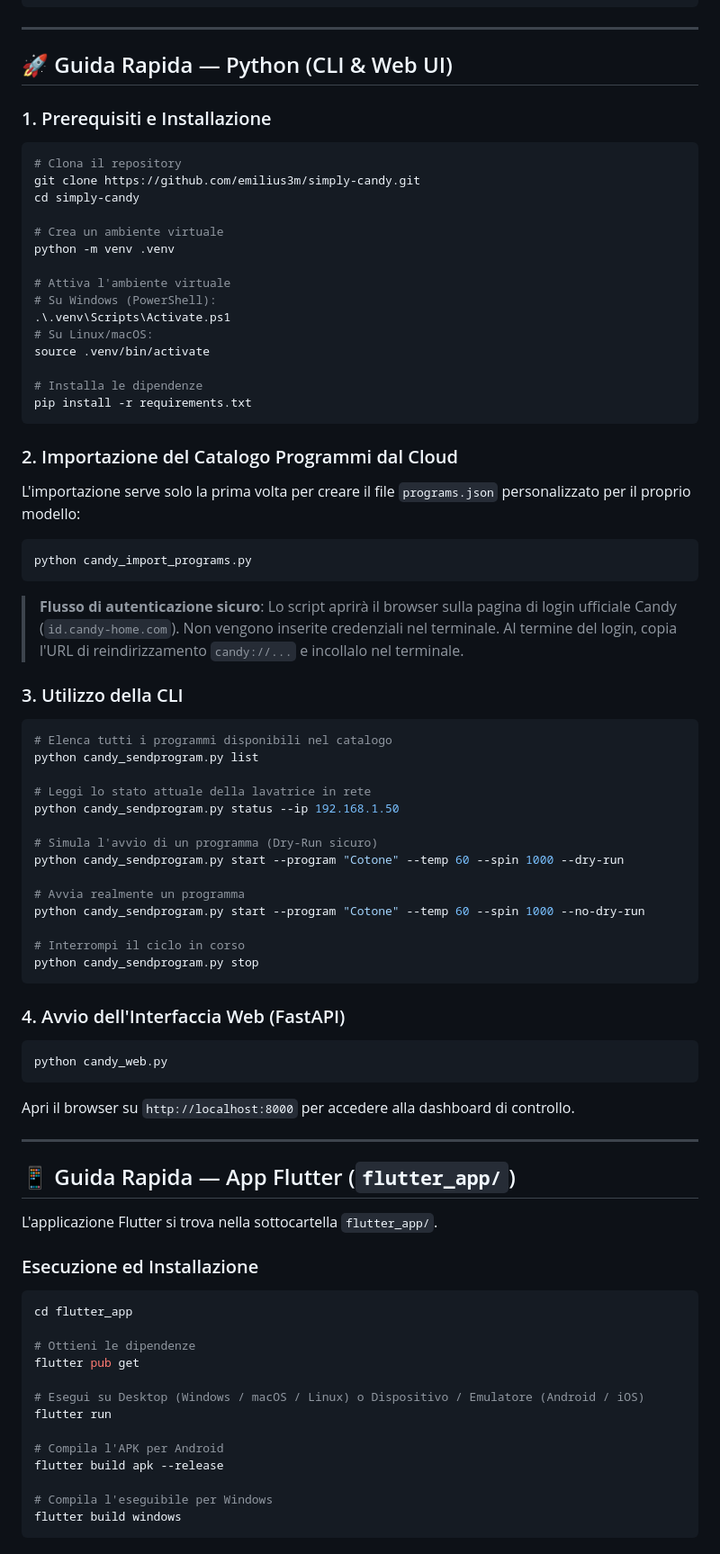
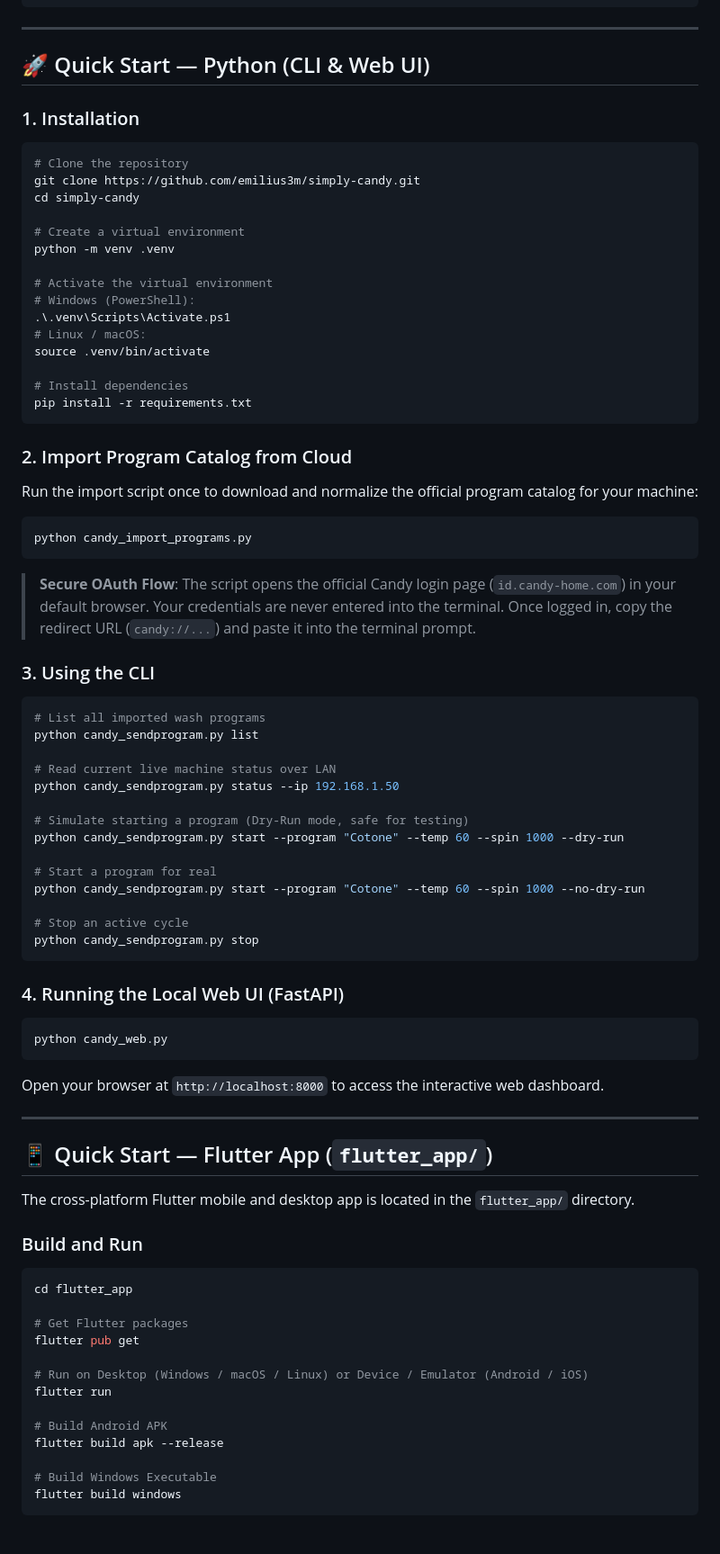
Before and after one commit to emilius3m/simply-candy, a Markdown page: README.md, the part around one of its changes. Shown at 90% size. Rendered like a GitHub page.

Commit message:
docs: translate README.md into English

````diff
--- a/README.md
+++ b/README.md
@@ -72,85 +72,85 @@ Il progetto include sia **strumenti CLI / API in Python** sia una **App nativa i
 
 ---
 
-## 🚀 Guida Rapida — Python (CLI & Web UI)
+## 🚀 Quick Start — Python (CLI & Web UI)
 
-### 1. Prerequisiti e Installazione
+### 1. Installation
 
 ```bash
-# Clona il repository
+# Clone the repository
 git clone https://github.com/emilius3m/simply-candy.git
 cd simply-candy
 
-# Crea un ambiente virtuale
+# Create a virtual environment
 python -m venv .venv
 
-# Attiva l'ambiente virtuale
-# Su Windows (PowerShell):
+# Activate the virtual environment
+# Windows (PowerShell):
 .\.venv\Scripts\Activate.ps1
-# Su Linux/macOS:
+# Linux / macOS:
 source .venv/bin/activate
 
-# Installa le dipendenze
+# Install dependencies
 pip install -r requirements.txt
 ```
 
-### 2. Importazione del Catalogo Programmi dal Cloud
+### 2. Import Program Catalog from Cloud
 
-L'importazione serve solo la prima volta per creare il file `programs.json` personalizzato per il proprio modello:
+Run the import script once to download and normalize the official program catalog for your machine:
 
 ```bash
 python candy_import_programs.py
 ```
 
-> **Flusso di autenticazione sicuro**: Lo script aprirà il browser sulla pagina di login ufficiale Candy (`id.candy-home.com`). Non vengono inserite credenziali nel terminale. Al termine del login, copia l'URL di reindirizzamento `candy://...` e incollalo nel terminale.
+> **Secure OAuth Flow**: The script opens the official Candy login page (`id.candy-home.com`) in your default browser. Your credentials are never entered into the terminal. Once logged in, copy the redirect URL (`candy://...`) and paste it into the terminal prompt.
 
-### 3. Utilizzo della CLI
+### 3. Using the CLI
 
 ```bash
-# Elenca tutti i programmi disponibili nel catalogo
+# List all imported wash programs
 python candy_sendprogram.py list
 
-# Leggi lo stato attuale della lavatrice in rete
+# Read current live machine status over LAN
 python candy_sendprogram.py status --ip 192.168.1.50
 
-# Simula l'avvio di un programma (Dry-Run sicuro)
+# Simulate starting a program (Dry-Run mode, safe for testing)
 python candy_sendprogram.py start --program "Cotone" --temp 60 --spin 1000 --dry-run
 
-# Avvia realmente un programma
+# Start a program for real
 python candy_sendprogram.py start --program "Cotone" --temp 60 --spin 1000 --no-dry-run
 
-# Interrompi il ciclo in corso
+# Stop an active cycle
 python candy_sendprogram.py stop
 ```
 
-### 4. Avvio dell'Interfaccia Web (FastAPI)
+### 4. Running the Local Web UI (FastAPI)
 
 ```bash
 python candy_web.py
 ```
-Apri il browser su `http://localhost:8000` per accedere alla dashboard di controllo.
+Open your browser at `http://localhost:8000` to access the interactive web dashboard.
 
 ---
 
-## 📱 Guida Rapida — App Flutter (`flutter_app/`)
+## 📱 Quick Start — Flutter App (`flutter_app/`)
 
-L'applicazione Flutter si trova nella sottocartella `flutter_app/`.
+The cross-platform Flutter mobile and desktop app is located in the `flutter_app/` directory.
 
-### Esecuzione ed Installazione
+### Build and Run
 
 ```bash
 cd flutter_app
 
-# Ottieni le dipendenze
+# Get Flutter packages
 flutter pub get
 
-# Esegui su Desktop (Windows / macOS / Linux) o Dispositivo / Emulatore (Android / iOS)
+# Run on Desktop (Windows / macOS / Linux) or Device / Emulator (Android / iOS)
 flutter run
 
-# Compila l'APK per Android
+# Build Android APK
 flutter build apk --release
 
-# Compila l'eseguibile per Windows
+# Build Windows Executable
 flutter build windows
 ```
 
````
Also changed, not shown: other parts of README.md (+38 -41 lines).
